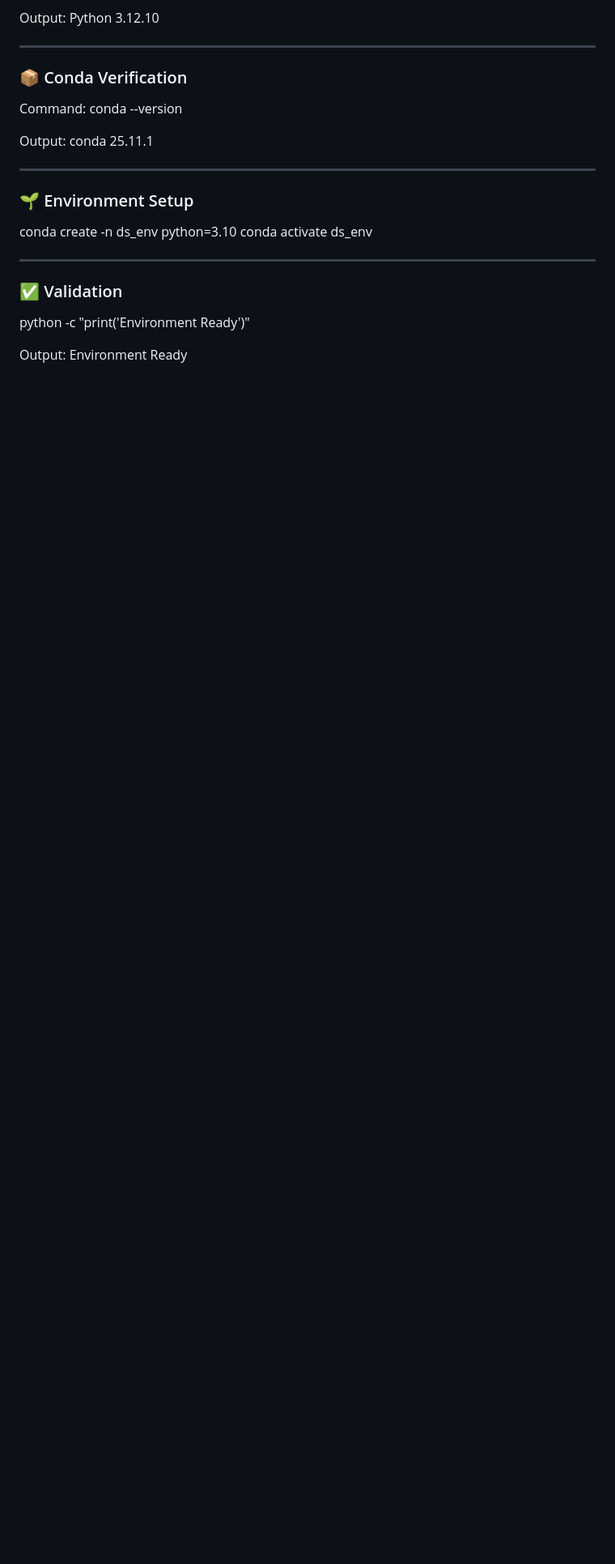
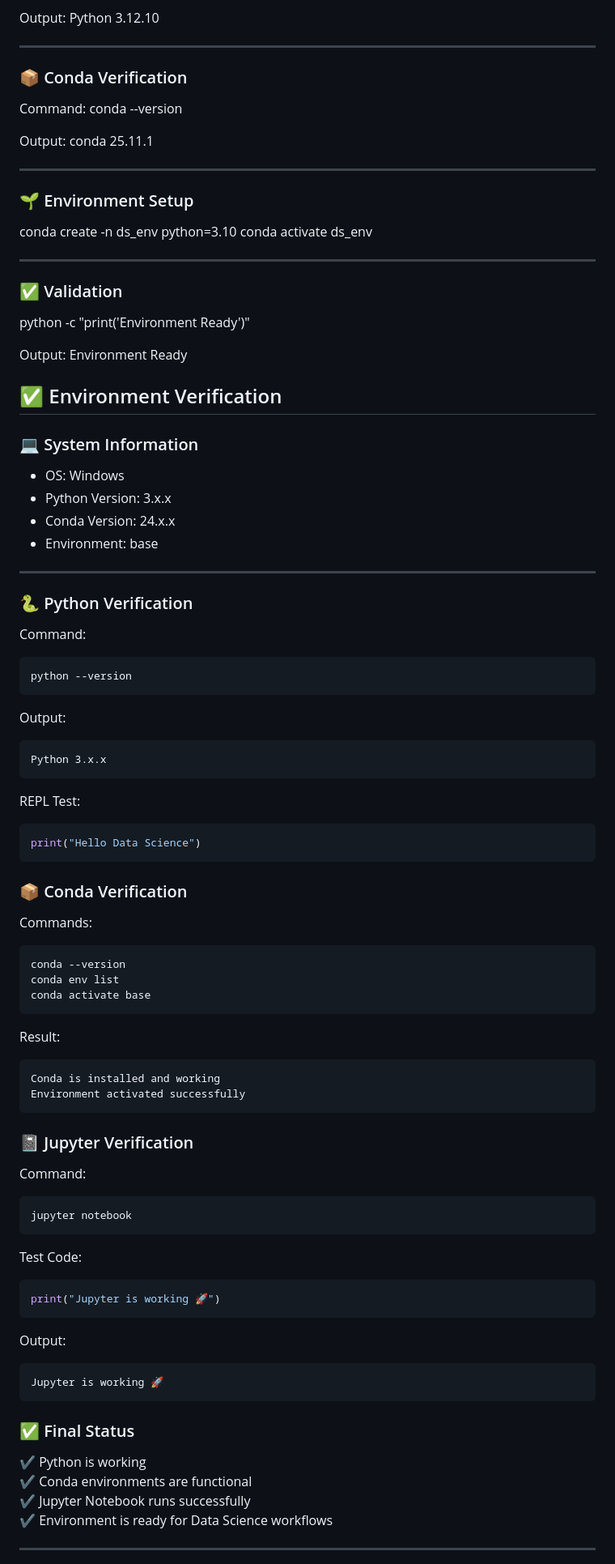
Before and after one commit to kalviumcommunity/S75-0326-EduMetrics-Python-Numpy-Pandas-Streamlit-Matlotlib-scikit-learn, a Markdown page: README.md, the part around one of its changes. Shown at 81% size. Rendered like a GitHub page; blank space fills up the shorter version.

Commit message:
installed and verifed

````diff
--- a/README.md
+++ b/README.md
@@ -193,3 +193,73 @@ python -c "print('Environment Ready')"
 
 Output:
 Environment Ready
+
+## ✅ Environment Verification
+
+### 💻 System Information
+- OS: Windows
+- Python Version: 3.x.x
+- Conda Version: 24.x.x
+- Environment: base
+
+---
+
+### 🐍 Python Verification
+
+Command:
+```bash
+python --version
+```
+
+Output:
+```
+Python 3.x.x
+```
+
+REPL Test:
+```python
+print("Hello Data Science")
+```
+
+### 📦 Conda Verification
+
+Commands:
+```bash
+conda --version
+conda env list
+conda activate base
+```
+
+Result:
+```
+Conda is installed and working
+Environment activated successfully
+```
+
+### 📓 Jupyter Verification
+
+Command:
+```bash
+jupyter notebook
+```
+
+Test Code:
+```python
+print("Jupyter is working 🚀")
+```
+
+Output:
+```
+Jupyter is working 🚀
+```
+
+### ✅ Final Status
+
+✔ Python is working
+✔ Conda environments are functional
+✔ Jupyter Notebook runs successfully
+✔ Environment is ready for Data Science workflows
+
+
+---
+
````
Also changed, not shown: other parts of README.md (+37 -0 lines).
